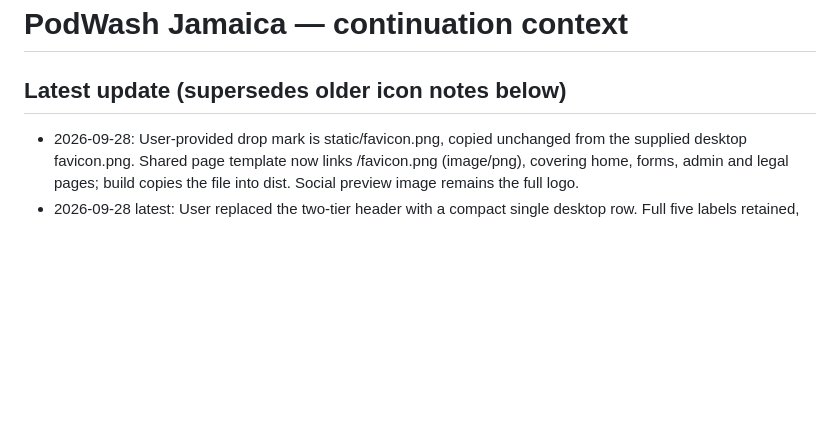
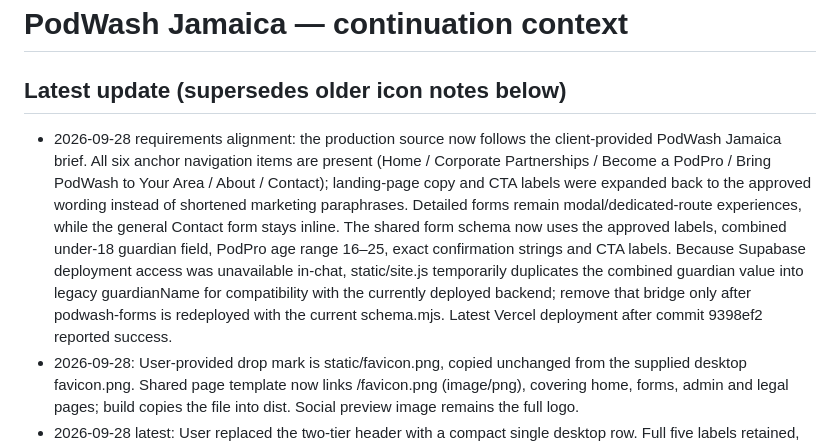
Before and after one commit to autismfamilyconsultants/workplace-initiative-jamaica, a Markdown page: HANDOFF.md, the part around the change. Rendered like a GitHub page; blank space fills up the shorter version.

Commit message:
Document PodWash requirements alignment

```diff
--- a/HANDOFF.md
+++ b/HANDOFF.md
@@ -1,6 +1,7 @@
 # PodWash Jamaica — continuation context
 
 ## Latest update (supersedes older icon notes below)
+- 2026-09-28 requirements alignment: the production source now follows the client-provided PodWash Jamaica brief. All six anchor navigation items are present (Home / Corporate Partnerships / Become a PodPro / Bring PodWash to Your Area / About / Contact); landing-page copy and CTA labels were expanded back to the approved wording instead of shortened marketing paraphrases. Detailed forms remain modal/dedicated-route experiences, while the general Contact form stays inline. The shared form schema now uses the approved labels, combined under-18 guardian field, PodPro age range 16–25, exact confirmation strings and CTA labels. Because Supabase deployment access was unavailable in-chat, static/site.js temporarily duplicates the combined guardian value into legacy guardianName for compatibility with the currently deployed backend; remove that bridge only after podwash-forms is redeployed with the current schema.mjs. Latest Vercel deployment after commit 9398ef2 reported success.
 - 2026-09-28: User-provided drop mark is static/favicon.png, copied unchanged from the supplied desktop favicon.png. Shared page template now links /favicon.png (image/png), covering home, forms, admin and legal pages; build copies the file into dist. Social preview image remains the full logo.
 - 2026-09-28 latest: User replaced the two-tier header with a compact single desktop row. Full five labels retained, no Home link; logo links home. Gap 22px / font 16px, reduced to 16px / 14px at 901–1150px; logo 190px / 165px. Mobile menu <=900px unchanged. Desktop anchor offset 110px. This supersedes all two-tier-header notes below. Validate desktop, narrow desktop and mobile before main push.
 - 2026-09-28: Corporate introductory heading, lead, description and CTA now share the left column of .service-layout. The eight-item sector checklist sits in the right column, vertically centered against the entire text block. Single-column list retained; <=650px layout stacks text then checklist. This supersedes the earlier stacked desktop checklist instruction. Changed scripts/landing.mjs and static/brand.css; verify desktop/mobile before main push.
```
